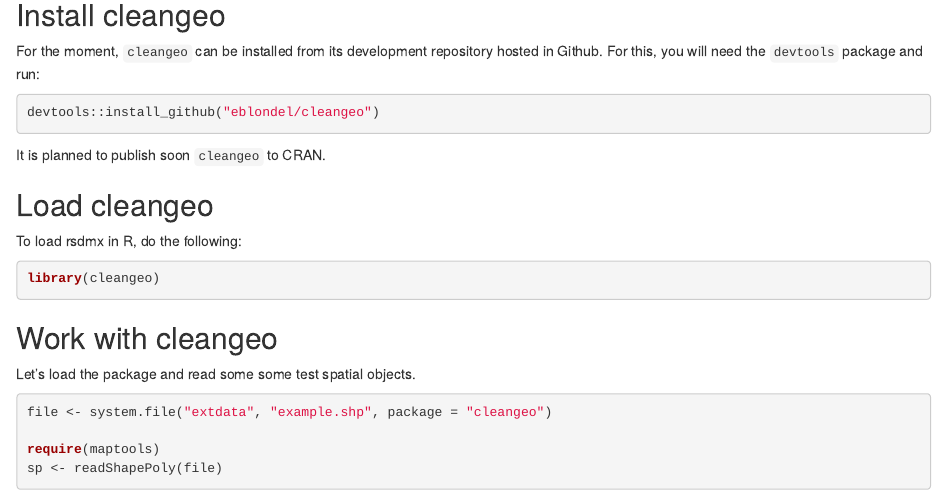
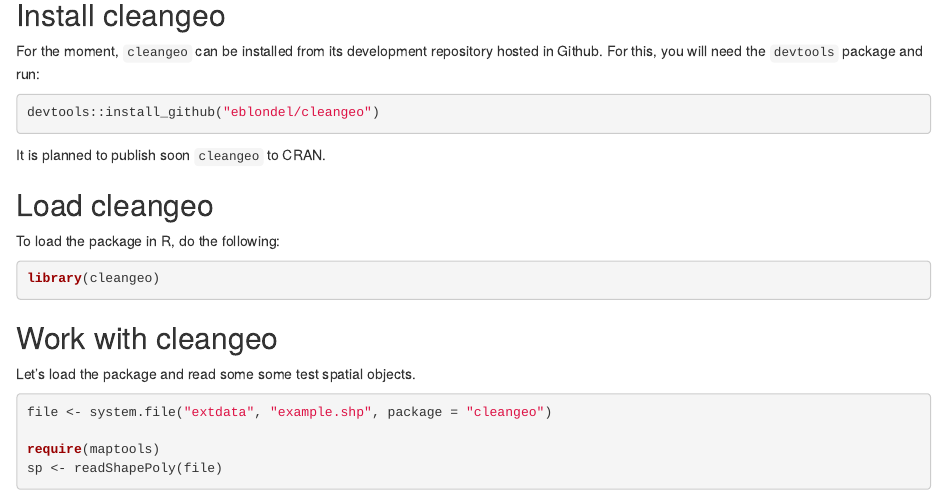
Before and after one commit to eblondel/cleangeo, an R Markdown document (vignettes/quickstart.Rmd): the page in a window 1100 px wide, from 260 px down. Rendered offline with R 4.5, knitr and Pandoc, with nearby package versions; some code elsewhere in the file could not run offline.

Commit message:
Update quickstart.Rmd

````diff
--- a/vignettes/quickstart.Rmd
+++ b/vignettes/quickstart.Rmd
@@ -25,7 +25,7 @@
 
 ## Load cleangeo
 
-To load rsdmx in R, do the following:
+To load the package in R, do the following:
 
 ```{r}
 library(cleangeo)
````
